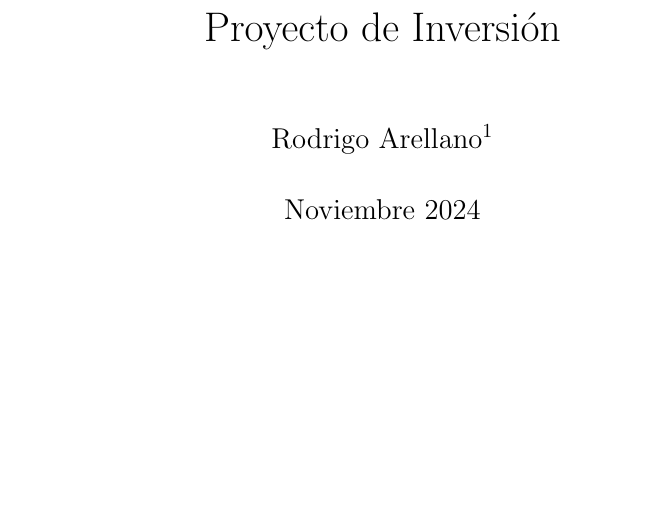
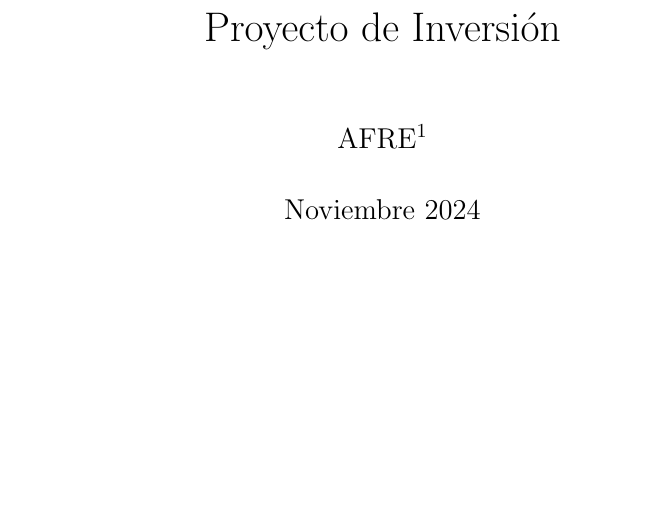
Before and after one commit to 0-0REL/ProInver, a LaTeX book (raiz.tex): part of page 1 of 19, cut so that both start at the same text. Compiled offline with pdfLaTeX.

Commit message:
Prueba de edición y actualización

```diff
--- a/raiz.tex
+++ b/raiz.tex
@@ -12,7 +12,7 @@
 %pdftitle={Proyecto de Inversión},pdfkeywords={Proyecto de inversión},
 %pdfproducer={LaTeX}, pdfcreator={TeX}]{hyperref}
 \title{Proyecto de Inversión}
-\author{Rodrigo Arellano\thanks{Al servin que hizo las notas, yo nomás hago que se vea bonito}}
+\author{AFRE\thanks{Al servin que hizo las notas, yo nomás hago que se vea bonito}}
 \date{Noviembre 2024}
 %Documento
 \begin{document}
```
Also changed, not shown: raiz.pdf, 3 other files.
